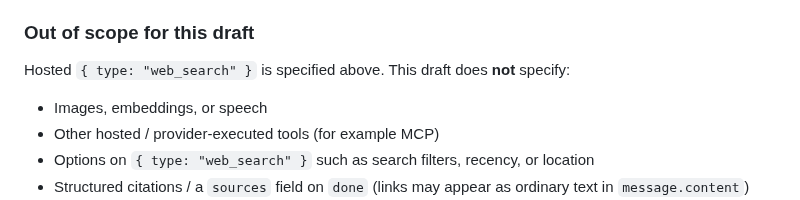
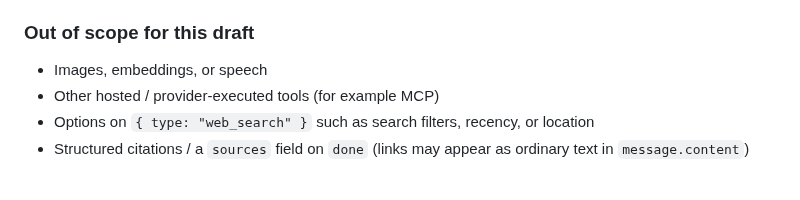
Before and after one commit to SamSamskies/inference-provider-api, a Markdown page: SPEC.md, the part around the change. GitHub-like rendering; blank space fills up the shorter version.

Commit message:
Remove out-of-scope specification for hosted web search in SPEC.md. This change clarifies the limitations of the draft by eliminating unnecessary details about hosted web search types.

```diff
--- a/SPEC.md
+++ b/SPEC.md
@@ -444,8 +444,6 @@ Hosted web search is implementation- or provider-executed, not page-executed. Th
 
 ### Out of scope for this draft
 
-Hosted `{ type: "web_search" }` is specified above. This draft does **not** specify:
-
 - Images, embeddings, or speech
 - Other hosted / provider-executed tools (for example MCP)
 - Options on `{ type: "web_search" }` such as search filters, recency, or location
```
